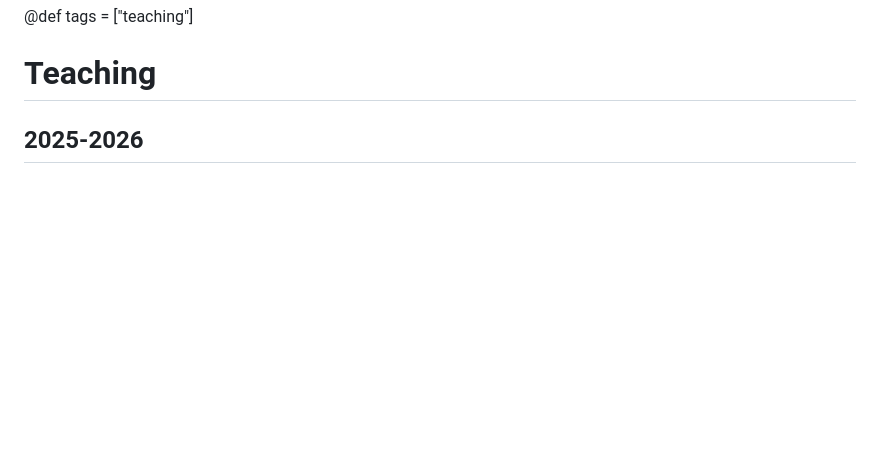
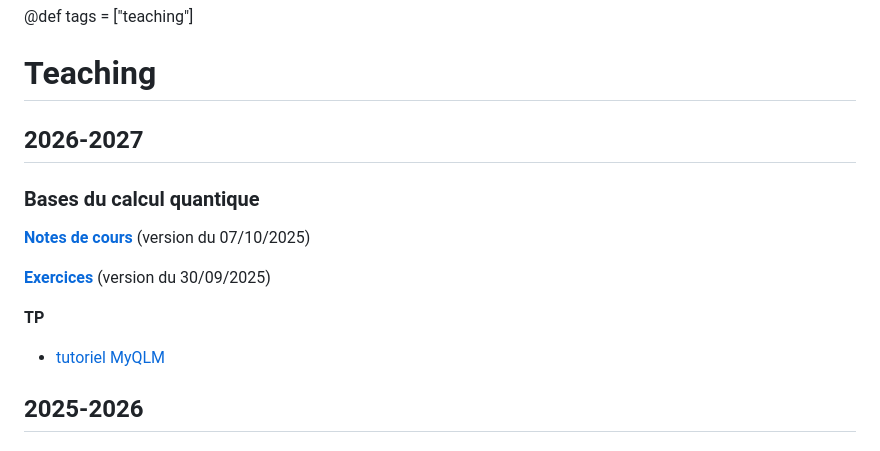
Before and after one commit to msdupuy/msdupuy.github.io, a Markdown page: teaching.md, the part around the change. GitHub-like rendering; blank space fills up the shorter version.

Commit message:
cours calcul quantique

```diff
--- a/teaching.md
+++ b/teaching.md
@@ -6,6 +6,18 @@
 @def tags = ["teaching"]
 
 # Teaching
+
+## 2026-2027
+
+### Bases du calcul quantique
+
+**[Notes de cours](quantum_computing.pdf)** (version du 07/10/2025)
+
+**[Exercices](quantum_exercises.pdf)** (version du 30/09/2025)
+
+**TP**
+
+- [tutoriel MyQLM](tuto_myqlm.ipynb)
 
 ## 2025-2026
 
```
